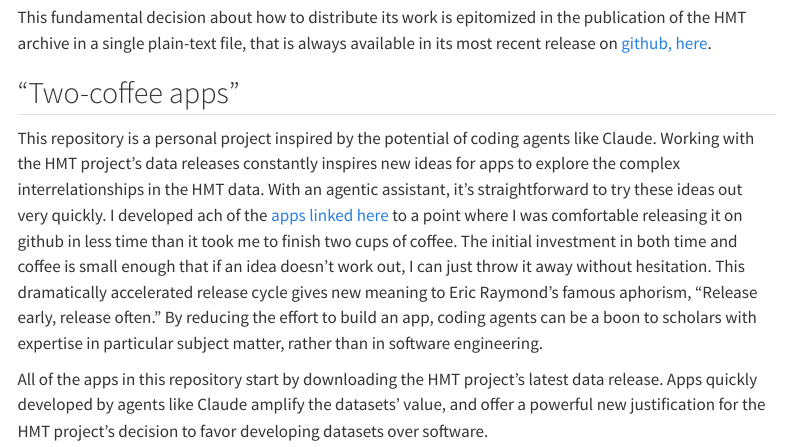
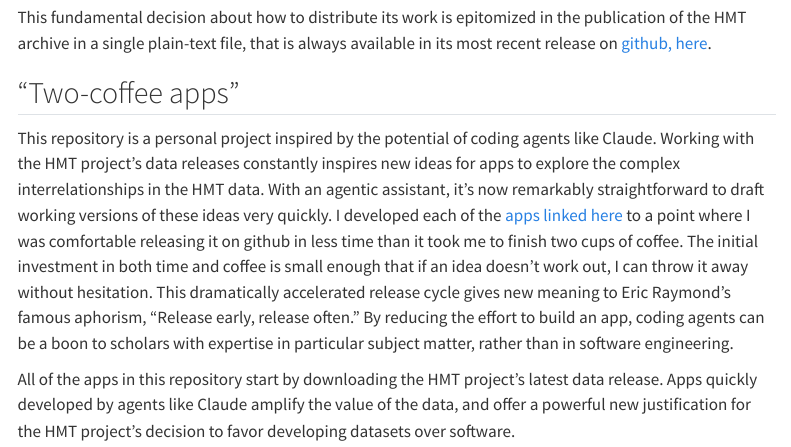
Before and after one commit to neelsmith/hmt-apps, a Quarto document (quarto/about.qmd): the page in a window 1100 px wide, from 380 px down. Rendered offline with R 4.5, knitr and Pandoc in place of Quarto, with nearby package versions; menus at the side of the page are left out.

Commit message:
copy edits

```diff
--- a/quarto/about.qmd
+++ b/quarto/about.qmd
@@ -18,6 +18,6 @@ This fundamental decision about how to distribute its work is epitomized in the
 
 ## "Two-coffee apps"
 
-This repository is a personal project inspired by the potential of coding agents like Claude. Working with the HMT project's data releases constantly inspires new ideas for apps to explore the complex interrelationships in the HMT data. With an agentic assistant, it's straightforward to try these ideas out very quickly. I developed ach of the [apps linked here](./apps/) to a point where I was comfortable releasing it on github in less time than it took me to finish two cups of coffee. The initial investment in both time and coffee is small enough that if an idea doesn't work out, I can just throw it away without hesitation. This dramatically accelerated release cycle gives new meaning to Eric Raymond's famous aphorism, "Release early, release often." By reducing the effort to build an app, coding agents can be a boon to scholars with expertise in particular subject matter, rather than in software engineering.
+This repository is a personal project inspired by the potential of coding agents like Claude. Working with the HMT project's data releases constantly inspires new ideas for apps to explore the complex interrelationships in the HMT data. With an agentic assistant, it's now remarkably straightforward to draft working versions of these ideas very quickly. I developed each of the [apps linked here](./apps/) to a point where I was comfortable releasing it on github in less time than it took me to finish two cups of coffee. The initial investment in both time and coffee is small enough that if an idea doesn't work out, I can throw it away without hesitation. This dramatically accelerated release cycle gives new meaning to Eric Raymond's famous aphorism, "Release early, release often." By reducing the effort to build an app, coding agents can be a boon to scholars with expertise in particular subject matter, rather than in software engineering.
 
-All of the apps in this repository start by downloading the HMT project's latest data release. Apps quickly developed by agents like Claude  amplify the datasets' value, and offer a powerful new justification for the HMT project's decision to favor developing datasets over software.
+All of the apps in this repository start by downloading the HMT project's latest data release. Apps quickly developed by agents like Claude  amplify the value of the data, and offer a powerful new justification for the HMT project's decision to favor developing datasets over software.
```
